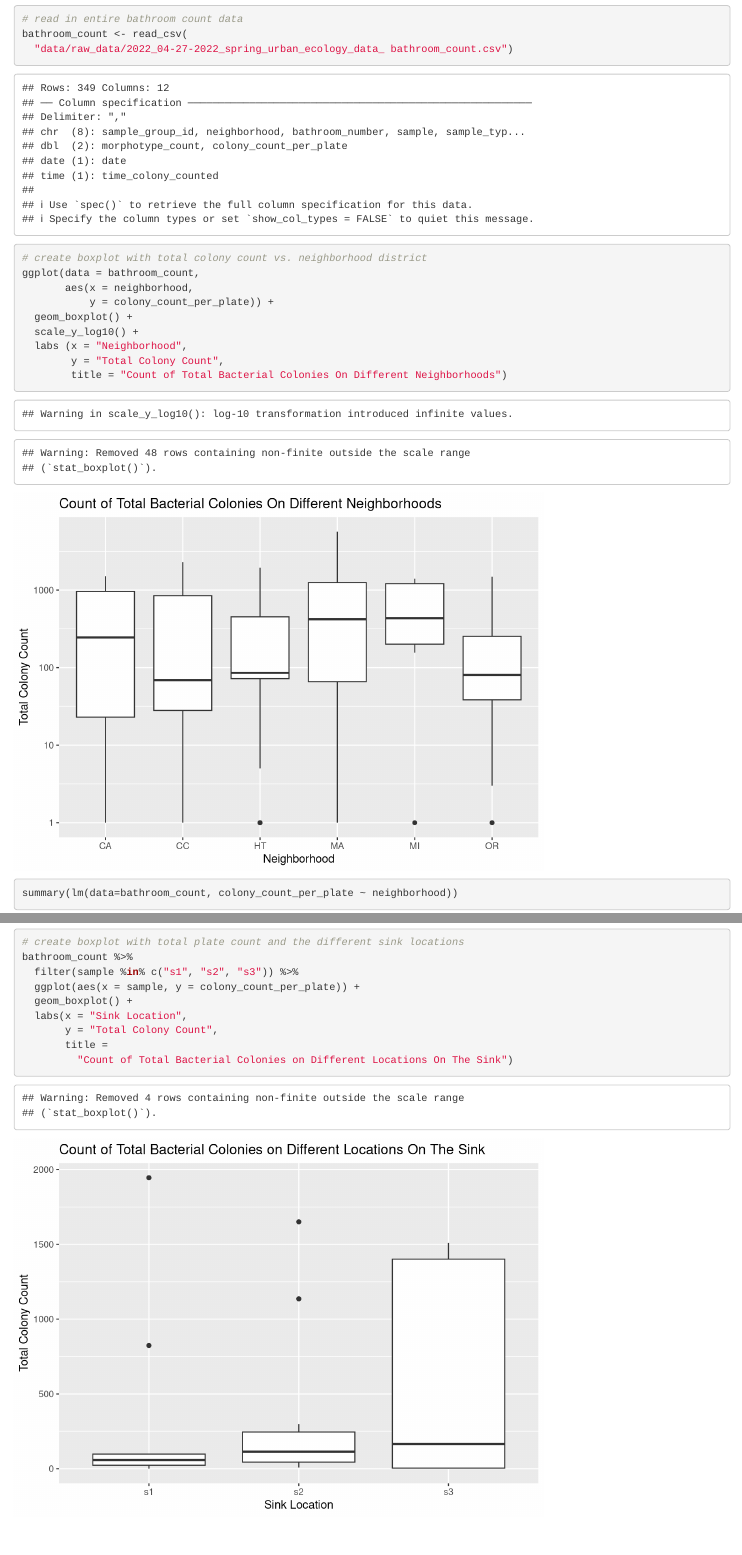
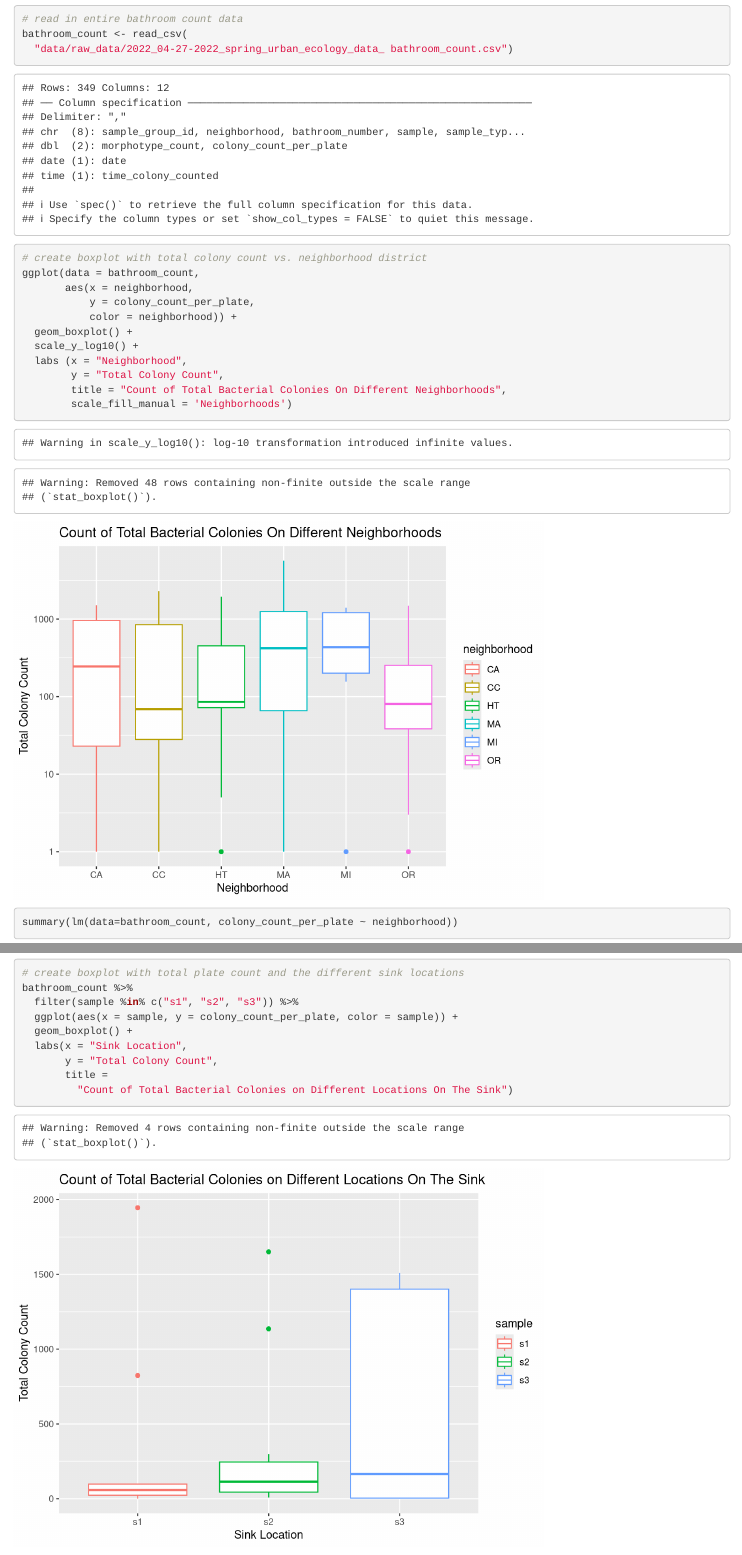
Before and after one commit to 2022S-usfca-biol-424/AndraeLadores-final-project, an R Markdown document (Final_Report.Rmd): the page in a window 1100 px wide, from 1750 px down, and a second part further down, joined at a grey line. Rendered offline with R 4.5, knitr and Pandoc, with nearby package versions; drawn as R Markdown's standard HTML page in place of the format the file asks for; some code elsewhere in the file could not run offline; common packages that the code uses without loading them are loaded.

Commit message:
Add minor code lines

````diff
--- a/Final_Report.Rmd
+++ b/Final_Report.Rmd
@@ -55,12 +55,14 @@ bathroom_count <- read_csv(
 # create boxplot with total colony count vs. neighborhood district
 ggplot(data = bathroom_count,
        aes(x = neighborhood,
-           y = colony_count_per_plate)) +
+           y = colony_count_per_plate,
+           color = neighborhood)) +
   geom_boxplot() +
   scale_y_log10() +
   labs (x = "Neighborhood",
         y = "Total Colony Count",
-        title = "Count of Total Bacterial Colonies On Different Neighborhoods")
+        title = "Count of Total Bacterial Colonies On Different Neighborhoods",
+        scale_fill_manual = 'Neighborhoods')
 ```
 
 ```{r run-anova-on-colony-count-and-neighborhood}
@@ -71,7 +73,7 @@ summary(lm(data=bathroom_count, colony_count_per_plate ~ neighborhood))
 # create boxplot with total plate count and the different sink locations
 bathroom_count %>%
   filter(sample %in% c("s1", "s2", "s3")) %>%
-  ggplot(aes(x = sample, y = colony_count_per_plate)) +
+  ggplot(aes(x = sample, y = colony_count_per_plate, color = sample)) +
   geom_boxplot() +
   labs(x = "Sink Location",
        y = "Total Colony Count",
````
Also changed, not shown: Final_Report.Rmd (3 more changed lines).
